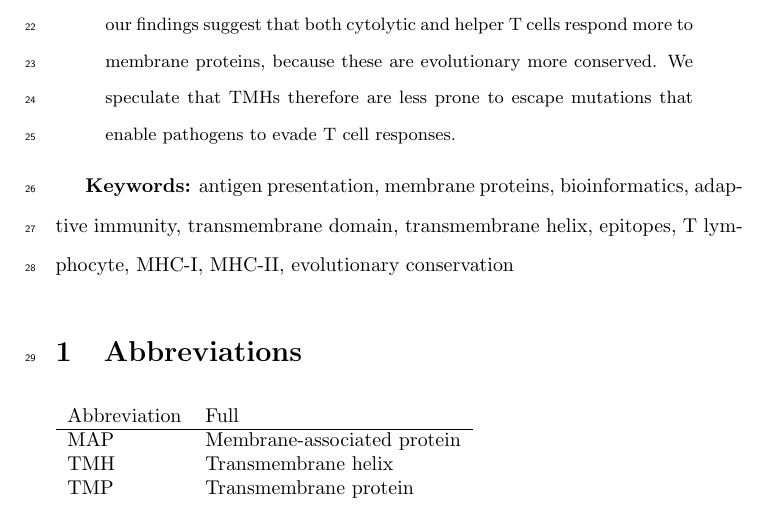
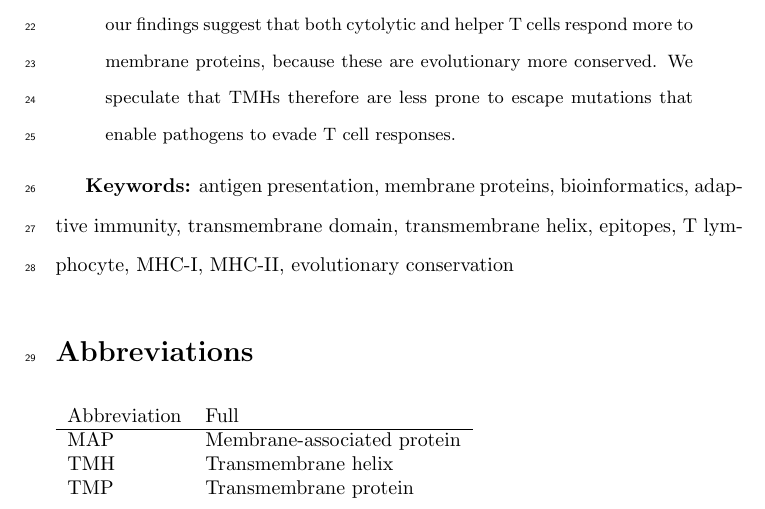
Before and after one commit to richelbilderbeek/bbbq_article, a LaTeX paper (bbbq_header.tex, which reads bbbq_article.tex): part of page 2 of 43, cut so that both start at the same text. Compiled offline with pdfLaTeX.

Commit message:
Abreviations is an unnumbered section

```diff
--- a/bbbq_article.tex
+++ b/bbbq_article.tex
@@ -23,7 +23,7 @@ adaptive immunity, transmembrane domain, transmembrane helix,
 epitopes, T lymphocyte, MHC-I, MHC-II, evolutionary conservation
 
 %%%%%%%%%%%%%%%%%%%%%%%%%%%%%%%%%%%%%%%%%%%%%%%%%%%%%%%%%%%%%%%%%%%%%%%%%%%%%%%%
-\section{Abbreviations}
+\section*{Abbreviations}
 %%%%%%%%%%%%%%%%%%%%%%%%%%%%%%%%%%%%%%%%%%%%%%%%%%%%%%%%%%%%%%%%%%%%%%%%%%%%%%%%
 
 \begin{table}[h]
```
